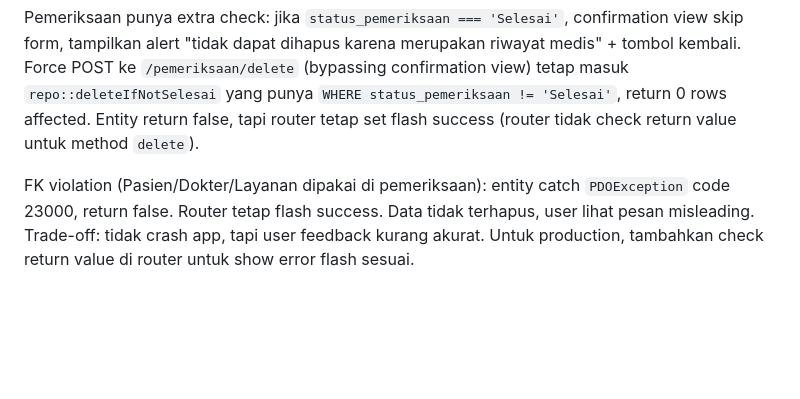
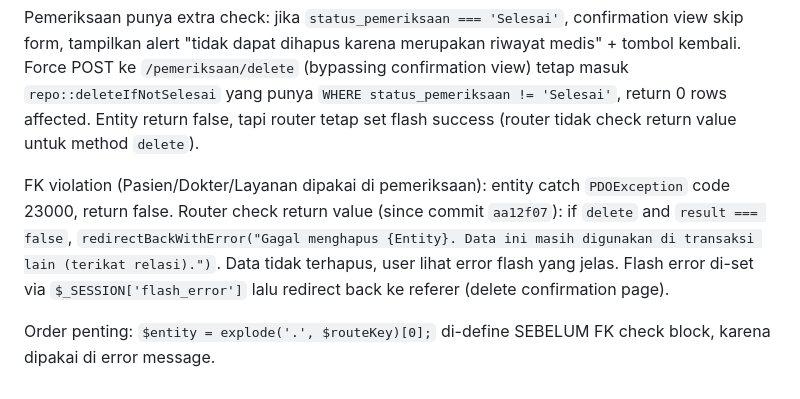
Before and after one commit to TudeOrangBiasa/silk-swarakarna-uas, a Markdown page: docs/business-logic.md, the part around the change. Rendered like a GitHub page; blank space fills up the shorter version.

Commit message:
docs(business-logic): update section 12 to reflect FK error flash behavior

```diff
--- a/docs/business-logic.md
+++ b/docs/business-logic.md
@@ -481,4 +481,6 @@ Semua entity (Pasien, Dokter, Layanan, Pemeriksaan) pakai 2-step delete:
 
 Pemeriksaan punya extra check: jika `status_pemeriksaan === 'Selesai'`, confirmation view skip form, tampilkan alert "tidak dapat dihapus karena merupakan riwayat medis" + tombol kembali. Force POST ke `/pemeriksaan/delete` (bypassing confirmation view) tetap masuk `repo::deleteIfNotSelesai` yang punya `WHERE status_pemeriksaan != 'Selesai'`, return 0 rows affected. Entity return false, tapi router tetap set flash success (router tidak check return value untuk method `delete`).
 
-FK violation (Pasien/Dokter/Layanan dipakai di pemeriksaan): entity catch `PDOException` code 23000, return false. Router tetap flash success. Data tidak terhapus, user lihat pesan misleading. Trade-off: tidak crash app, tapi user feedback kurang akurat. Untuk production, tambahkan check return value di router untuk show error flash sesuai.
+FK violation (Pasien/Dokter/Layanan dipakai di pemeriksaan): entity catch `PDOException` code 23000, return false. Router check return value (since commit `aa12f07`): if `delete` and `result === false`, `redirectBackWithError("Gagal menghapus {Entity}. Data ini masih digunakan di transaksi lain (terikat relasi).")`. Data tidak terhapus, user lihat error flash yang jelas. Flash error di-set via `$_SESSION['flash_error']` lalu redirect back ke referer (delete confirmation page).
+
+Order penting: `$entity = explode('.', $routeKey)[0];` di-define SEBELUM FK check block, karena dipakai di error message.
```
